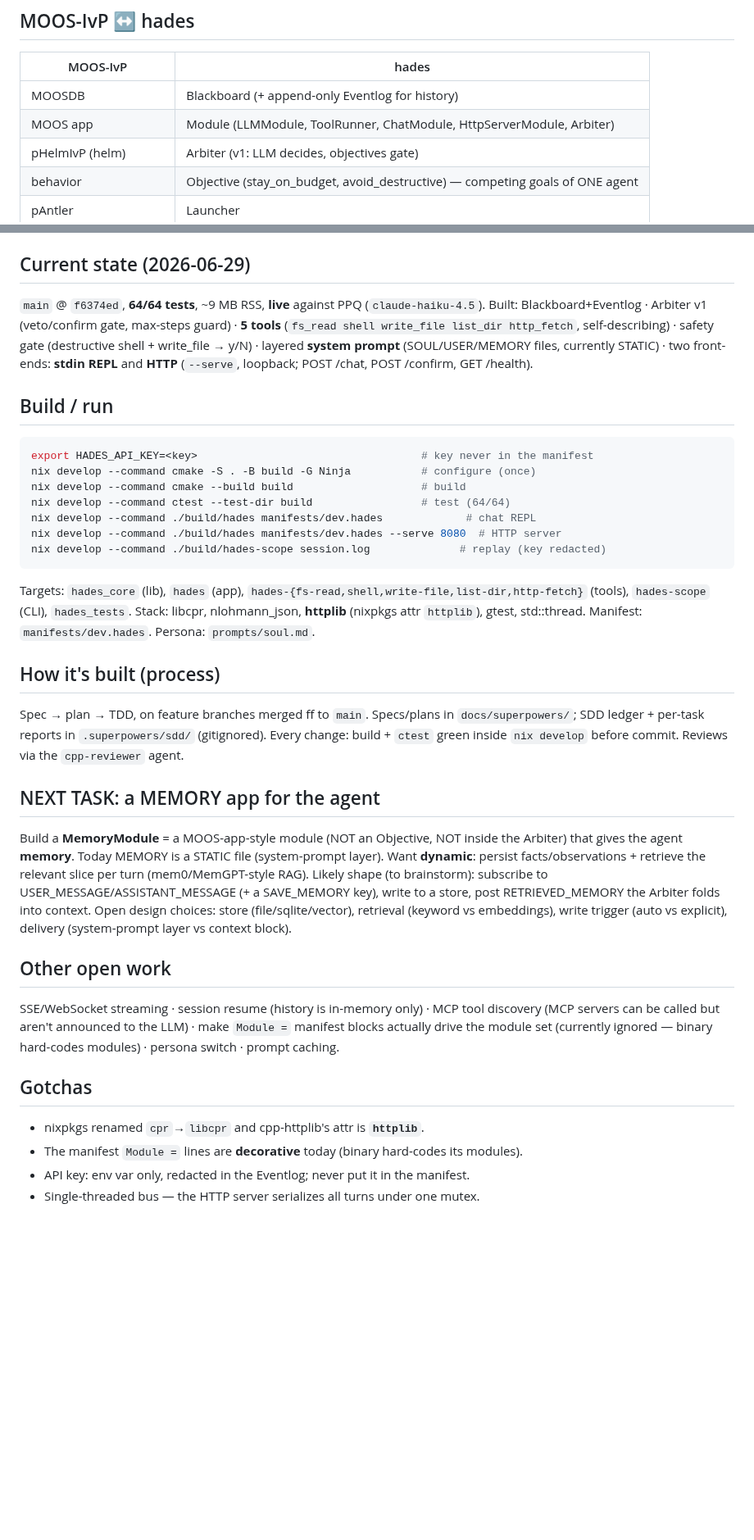
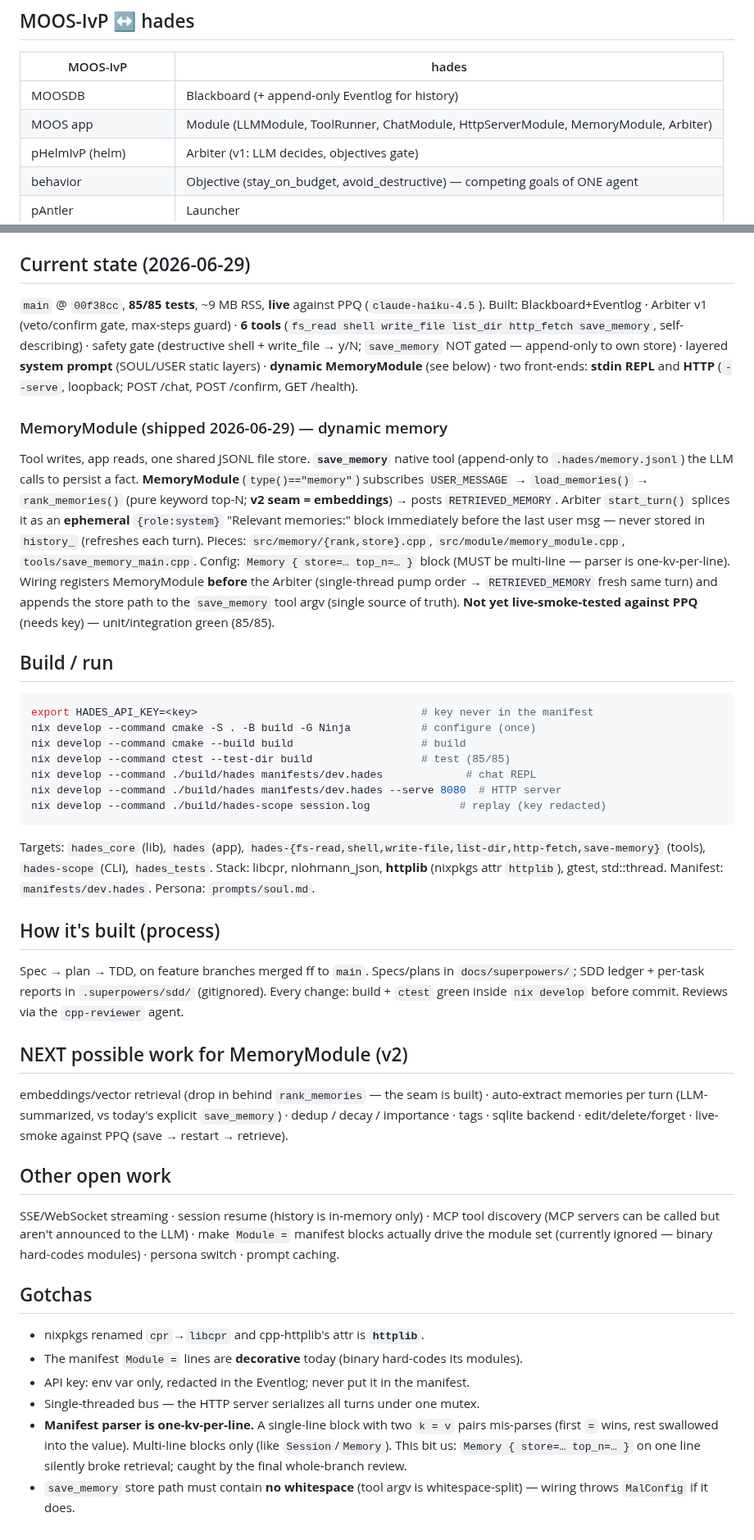
Before and after one commit to jjacke13/hades, a Markdown page: CLAUDE.md, 2 parts joined by grey strips. Shown at 82% size. GitHub-like rendering; blank space fills up the shorter version.

Commit message:
docs: CLAUDE.md — MemoryModule shipped (state, gotchas, v2 roadmap)

````diff
--- a/CLAUDE.md
+++ b/CLAUDE.md
@@ -14,7 +14,7 @@ results back. Tools run as **isolated subprocesses**. See `docs/architecture.md`
 | MOOS-IvP | hades |
 |---|---|
 | MOOSDB | Blackboard (+ append-only Eventlog for history) |
-| MOOS app | Module (LLMModule, ToolRunner, ChatModule, HttpServerModule, Arbiter) |
+| MOOS app | Module (LLMModule, ToolRunner, ChatModule, HttpServerModule, MemoryModule, Arbiter) |
 | pHelmIvP (helm) | Arbiter (v1: LLM decides, objectives gate) |
 | behavior | Objective (stay_on_budget, avoid_destructive) — competing goals of ONE agent |
 | pAntler | Launcher |
@@ -29,23 +29,36 @@ Bridge. Levels: (1) separate manifests [today], (2) `/persona` switch, (3) a `Co
 router + Bridge [real multi-agent].
 
 ## Current state (2026-06-29)
-`main` @ `f6374ed`, **64/64 tests**, ~9 MB RSS, **live** against PPQ (`claude-haiku-4.5`).
-Built: Blackboard+Eventlog · Arbiter v1 (veto/confirm gate, max-steps guard) · **5 tools**
-(`fs_read shell write_file list_dir http_fetch`, self-describing) · safety gate (destructive shell +
-write_file → y/N) · layered **system prompt** (SOUL/USER/MEMORY files, currently STATIC) · two
-front-ends: **stdin REPL** and **HTTP** (`--serve`, loopback; POST /chat, POST /confirm, GET /health).
+`main` @ `00f38cc`, **85/85 tests**, ~9 MB RSS, **live** against PPQ (`claude-haiku-4.5`).
+Built: Blackboard+Eventlog · Arbiter v1 (veto/confirm gate, max-steps guard) · **6 tools**
+(`fs_read shell write_file list_dir http_fetch save_memory`, self-describing) · safety gate (destructive
+shell + write_file → y/N; `save_memory` NOT gated — append-only to own store) · layered **system prompt**
+(SOUL/USER static layers) · **dynamic MemoryModule** (see below) · two front-ends: **stdin REPL** and
+**HTTP** (`--serve`, loopback; POST /chat, POST /confirm, GET /health).
+
+### MemoryModule (shipped 2026-06-29) — dynamic memory
+Tool writes, app reads, one shared JSONL file store. **`save_memory`** native tool (append-only to
+`.hades/memory.jsonl`) the LLM calls to persist a fact. **MemoryModule** (`type()=="memory"`) subscribes
+`USER_MESSAGE` → `load_memories()` → `rank_memories()` (pure keyword top-N; **v2 seam = embeddings**) →
+posts `RETRIEVED_MEMORY`. Arbiter `start_turn()` splices it as an **ephemeral** `{role:system}` "Relevant
+memories:" block immediately before the last user msg — never stored in `history_` (refreshes each turn).
+Pieces: `src/memory/{rank,store}.cpp`, `src/module/memory_module.cpp`, `tools/save_memory_main.cpp`.
+Config: `Memory { store=… top_n=… }` block (MUST be multi-line — parser is one-kv-per-line). Wiring
+registers MemoryModule **before** the Arbiter (single-thread pump order → `RETRIEVED_MEMORY` fresh same
+turn) and appends the store path to the `save_memory` tool argv (single source of truth).
+**Not yet live-smoke-tested against PPQ** (needs key) — unit/integration green (85/85).
 
 ## Build / run
 ```bash
 export HADES_API_KEY=<key>                                   # key never in the manifest
 nix develop --command cmake -S . -B build -G Ninja           # configure (once)
 nix develop --command cmake --build build                    # build
-nix develop --command ctest --test-dir build                 # test (64/64)
+nix develop --command ctest --test-dir build                 # test (85/85)
 nix develop --command ./build/hades manifests/dev.hades             # chat REPL
 nix develop --command ./build/hades manifests/dev.hades --serve 8080  # HTTP server
 nix develop --command ./build/hades-scope session.log              # replay (key redacted)
 ```
-Targets: `hades_core` (lib), `hades` (app), `hades-{fs-read,shell,write-file,list-dir,http-fetch}` (tools),
+Targets: `hades_core` (lib), `hades` (app), `hades-{fs-read,shell,write-file,list-dir,http-fetch,save-memory}` (tools),
 `hades-scope` (CLI), `hades_tests`. Stack: libcpr, nlohmann_json, **httplib** (nixpkgs attr `httplib`),
 gtest, std::thread. Manifest: `manifests/dev.hades`. Persona: `prompts/soul.md`.
 
@@ -54,14 +67,10 @@ Spec → plan → TDD, on feature branches merged ff to `main`. Specs/plans in `
 SDD ledger + per-task reports in `.superpowers/sdd/` (gitignored). Every change: build + `ctest` green
 inside `nix develop` before commit. Reviews via the `cpp-reviewer` agent.
 
-## NEXT TASK: a MEMORY app for the agent
-Build a **MemoryModule** = a MOOS-app-style module (NOT an Objective, NOT inside the Arbiter) that gives
-the agent **memory**. Today MEMORY is a STATIC file (system-prompt layer). Want **dynamic**: persist
-facts/observations + retrieve the relevant slice per turn (mem0/MemGPT-style RAG). Likely shape (to
-brainstorm): subscribe to USER_MESSAGE/ASSISTANT_MESSAGE (+ a SAVE_MEMORY key), write to a store, post
-RETRIEVED_MEMORY the Arbiter folds into context. Open design choices: store (file/sqlite/vector),
-retrieval (keyword vs embeddings), write trigger (auto vs explicit), delivery (system-prompt layer vs
-context block).
+## NEXT possible work for MemoryModule (v2)
+embeddings/vector retrieval (drop in behind `rank_memories` — the seam is built) · auto-extract memories
+per turn (LLM-summarized, vs today's explicit `save_memory`) · dedup / decay / importance · tags ·
+sqlite backend · edit/delete/forget · live-smoke against PPQ (save → restart → retrieve).
 
 ## Other open work
 SSE/WebSocket streaming · session resume (history is in-memory only) · MCP tool discovery (MCP servers
@@ -73,3 +82,8 @@ module set (currently ignored — binary hard-codes modules) · persona switch
 - The manifest `Module =` lines are **decorative** today (binary hard-codes its modules).
 - API key: env var only, redacted in the Eventlog; never put it in the manifest.
 - Single-threaded bus — the HTTP server serializes all turns under one mutex.
+- **Manifest parser is one-kv-per-line.** A single-line block with two `k = v` pairs mis-parses (first
+  `=` wins, rest swallowed into the value). Multi-line blocks only (like `Session`/`Memory`). This bit us:
+  `Memory { store=… top_n=… }` on one line silently broke retrieval; caught by the final whole-branch review.
+- `save_memory` store path must contain **no whitespace** (tool argv is whitespace-split) — wiring
+  throws `MalConfig` if it does.
````
